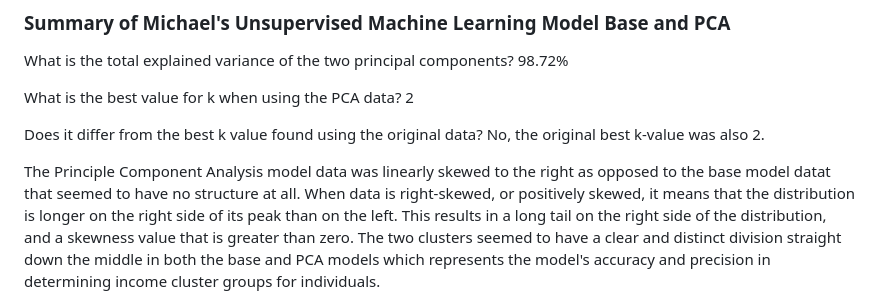
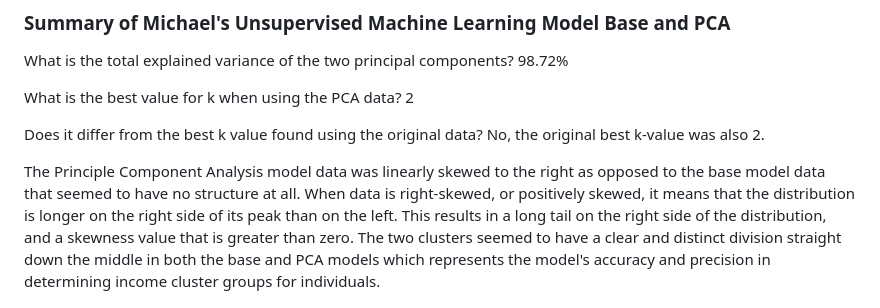
Before and after one commit to doka1331/Project_4_Income_Prediction_Model, a Markdown page: README.md, the part around the change. GitHub-like rendering.

```diff
--- a/README.md
+++ b/README.md
@@ -30,7 +30,7 @@ What is the best value for k when using the PCA data?
 Does it differ from the best k value found using the original data?
     No, the original best k-value was also 2.
 
-The Principle Component Analysis model data was linearly skewed to the right as opposed to the base model datat that seemed to have no structure at all.
+The Principle Component Analysis model data was linearly skewed to the right as opposed to the base model data that seemed to have no structure at all.
 When data is right-skewed, or positively skewed, it means that the distribution is longer on the right side of its peak than on the left. This results in a long tail on the right side of the distribution, and a skewness value that is greater than zero. The two clusters seemed to have a clear and distinct division straight down the middle in both the base and PCA models which represents the model's accuracy and precision in determining income cluster groups for individuals.
 
 Sources:
```
